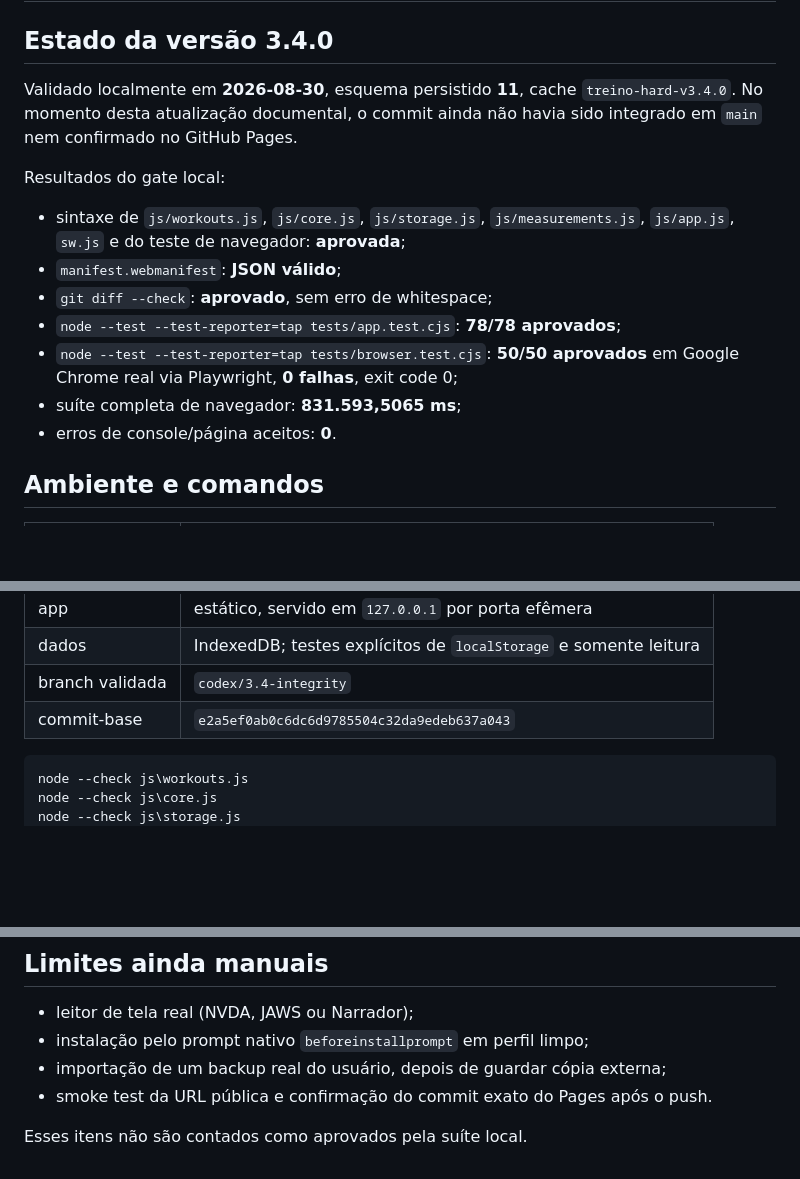
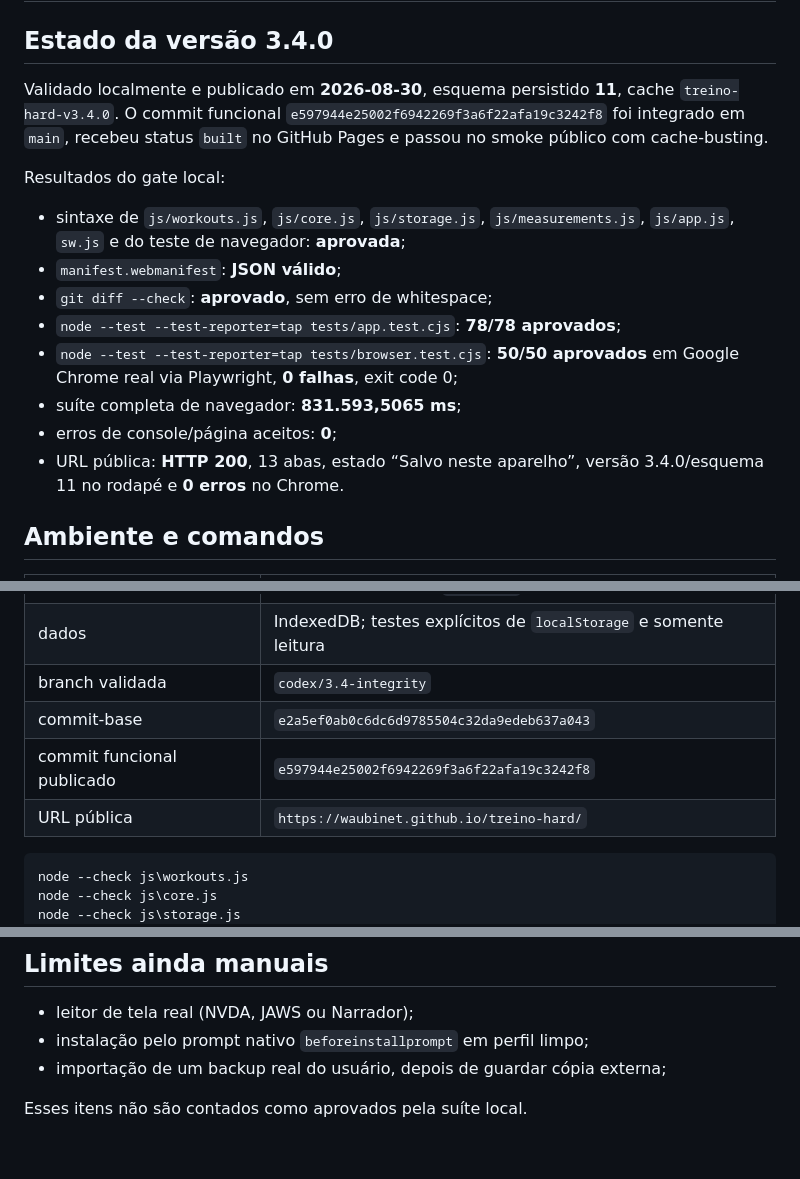
Before and after one commit to waubinet/treino-hard, a Markdown page: TESTES.md, 3 parts joined by grey strips. GitHub-like rendering; blank space fills up the shorter version.

````diff
--- a/TESTES.md
+++ b/TESTES.md
@@ -2,9 +2,10 @@
 
 ## Estado da versão 3.4.0
 
-Validado localmente em **2026-08-30**, esquema persistido **11**, cache
-`treino-hard-v3.4.0`. No momento desta atualização documental, o commit ainda
-não havia sido integrado em `main` nem confirmado no GitHub Pages.
+Validado localmente e publicado em **2026-08-30**, esquema persistido **11**,
+cache `treino-hard-v3.4.0`. O commit funcional
+`e597944e25002f6942269f3a6f22afa19c3242f8` foi integrado em `main`, recebeu
+status `built` no GitHub Pages e passou no smoke público com cache-busting.
 
 Resultados do gate local:
 
@@ -16,7 +17,9 @@ Resultados do gate local:
 - `node --test --test-reporter=tap tests/browser.test.cjs`: **50/50 aprovados**
   em Google Chrome real via Playwright, **0 falhas**, exit code 0;
 - suíte completa de navegador: **831.593,5065 ms**;
-- erros de console/página aceitos: **0**.
+- erros de console/página aceitos: **0**;
+- URL pública: **HTTP 200**, 13 abas, estado “Salvo neste aparelho”, versão
+  3.4.0/esquema 11 no rodapé e **0 erros** no Chrome.
 
 ## Ambiente e comandos
 
@@ -28,6 +31,8 @@ Resultados do gate local:
 | dados | IndexedDB; testes explícitos de `localStorage` e somente leitura |
 | branch validada | `codex/3.4-integrity` |
 | commit-base | `e2a5ef0ab0c6dc6d9785504c32da9edeb637a043` |
+| commit funcional publicado | `e597944e25002f6942269f3a6f22afa19c3242f8` |
+| URL pública | `https://waubinet.github.io/treino-hard/` |
 
 ```powershell
 node --check js\workouts.js
@@ -76,6 +81,5 @@ Os 50 cenários em Chrome cobrem:
 - leitor de tela real (NVDA, JAWS ou Narrador);
 - instalação pelo prompt nativo `beforeinstallprompt` em perfil limpo;
 - importação de um backup real do usuário, depois de guardar cópia externa;
-- smoke test da URL pública e confirmação do commit exato do Pages após o push.
 
 Esses itens não são contados como aprovados pela suíte local.
````
Also changed, not shown: PENDENCIAS.md (+4 -3 lines), RELATORIO-FINAL.md (+6 -4 lines).
